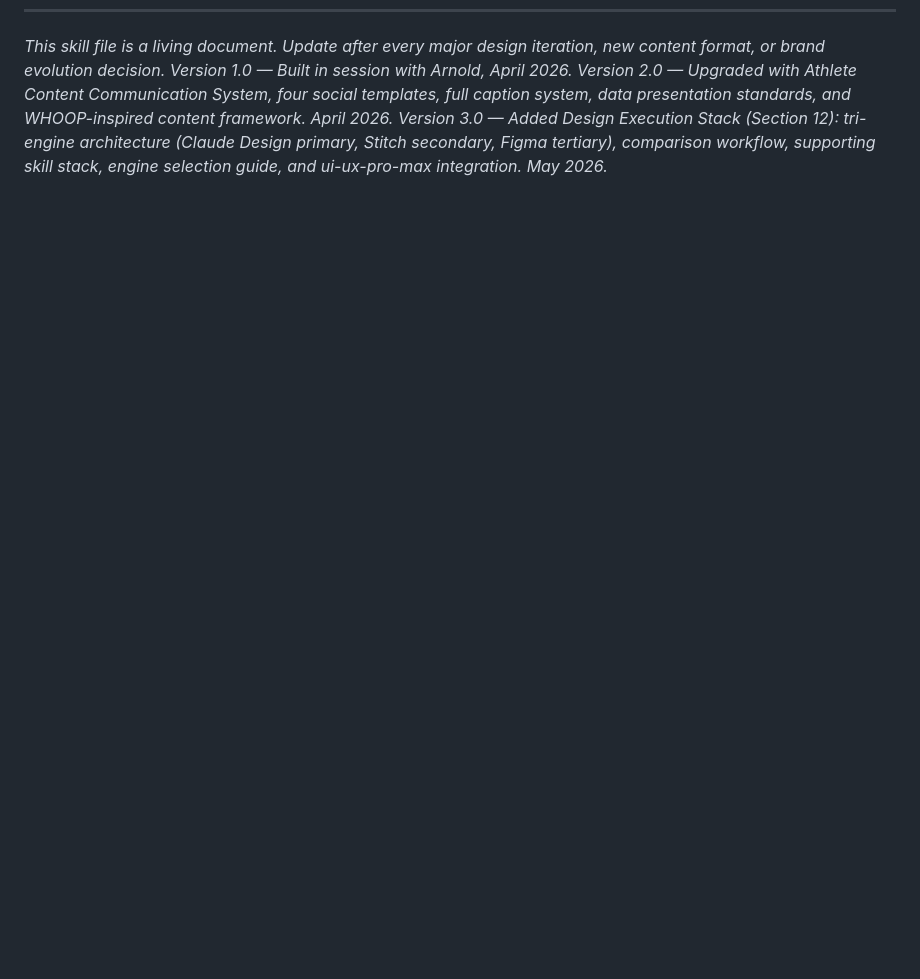
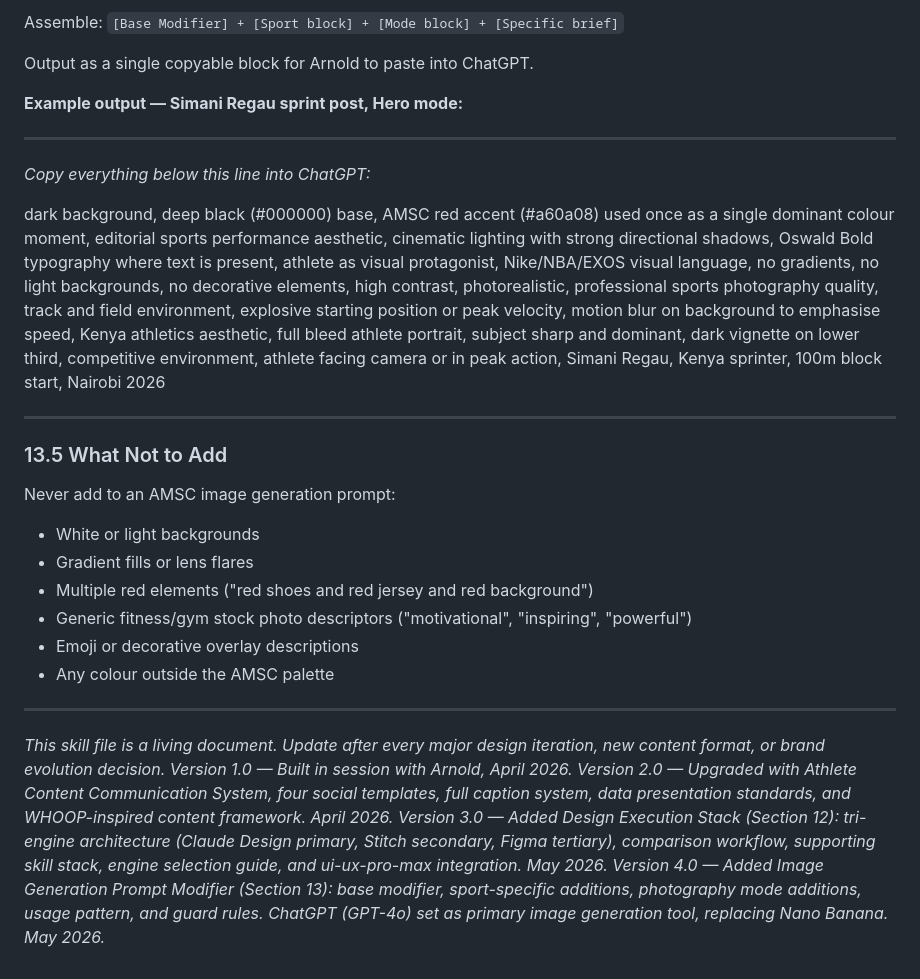
Before and after one commit to undergroundboss1/amsc-design-system, a Markdown page: SKILL.md, the part around one of its changes. Rendered like a GitHub page; blank space fills up the shorter version.

```diff
--- a/SKILL.md
+++ b/SKILL.md
@@ -1173,3 +1246,28 @@ this skill, they augment it.
+Assemble: `[Base Modifier] + [Sport block] + [Mode block] + [Specific brief]`
+
+Output as a single copyable block for Arnold to paste into ChatGPT.
+
+**Example output — Simani Regau sprint post, Hero mode:**
+
+---
+*Copy everything below this line into ChatGPT:*
+
+dark background, deep black (#000000) base, AMSC red accent (#a60a08) used once as a single dominant colour moment, editorial sports performance aesthetic, cinematic lighting with strong directional shadows, Oswald Bold typography where text is present, athlete as visual protagonist, Nike/NBA/EXOS visual language, no gradients, no light backgrounds, no decorative elements, high contrast, photorealistic, professional sports photography quality, track and field environment, explosive starting position or peak velocity, motion blur on background to emphasise speed, Kenya athletics aesthetic, full bleed athlete portrait, subject sharp and dominant, dark vignette on lower third, competitive environment, athlete facing camera or in peak action, Simani Regau, Kenya sprinter, 100m block start, Nairobi 2026
+
+---
+
+### 13.5 What Not to Add
+
+Never add to an AMSC image generation prompt:
+- White or light backgrounds
+- Gradient fills or lens flares
+- Multiple red elements ("red shoes and red jersey and red background")
+- Generic fitness/gym stock photo descriptors ("motivational", "inspiring", "powerful")
+- Emoji or decorative overlay descriptions
+- Any colour outside the AMSC palette
+
+---
+
 *This skill file is a living document. Update after every major design iteration,
 new content format, or brand evolution decision.*
 *Version 1.0 — Built in session with Arnold, April 2026.*
@@ -1180,3 +1278,7 @@ new content format, or brand evolution decision.*
 *(Claude Design primary, Stitch secondary, Figma tertiary), comparison workflow,*
 *supporting skill stack, engine selection guide, and ui-ux-pro-max integration.*
 *May 2026.*
+*Version 4.0 — Added Image Generation Prompt Modifier (Section 13): base modifier,*
+*sport-specific additions, photography mode additions, usage pattern, and guard rules.*
+*ChatGPT (GPT-4o) set as primary image generation tool, replacing Nano Banana.*
+*May 2026.*
```
Also changed, not shown: other parts of SKILL.md (+73 -0 lines).
